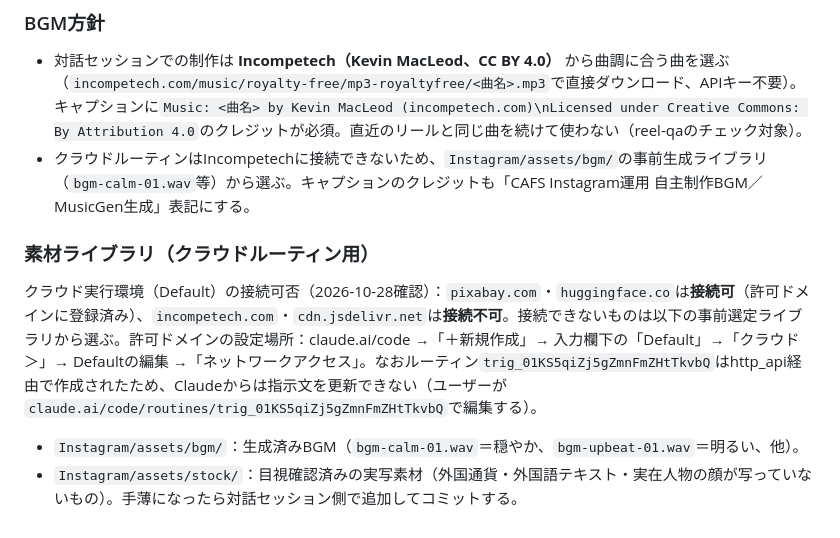
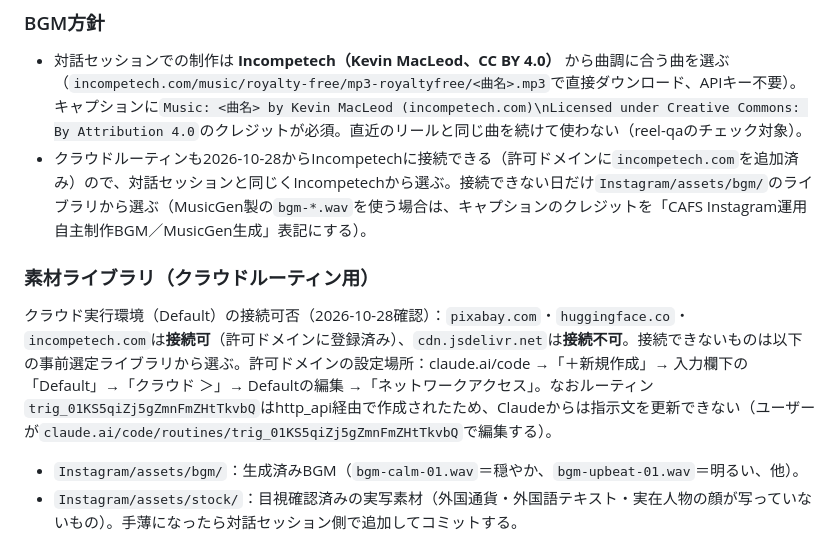
Before and after one commit to yoshiki121212-droid/cafsjapan-instagram, a Markdown page: CLAUDE.md, the part around the change. Rendered like a GitHub page.

Commit message:
CLAUDE.md: クラウドからIncompetechに接続できるようになった現状を反映
許可ドメインにincompetech.comが追加され、クラウドからのダウンロード成功を確認。クラウドルーティンもIncompetechからBGMを選ぶ方針に更新。

Co-Authored-By: Claude Opus 5.5 <noreply@anthropic.com>
Claude-Session: https://claude.ai/code/session_01Tn8kGzTpLYkQ89cjFK3LJ4

```diff
--- a/CLAUDE.md
+++ b/CLAUDE.md
@@ -50,11 +50,11 @@
 ### BGM方針
 
 - 対話セッションでの制作は **Incompetech（Kevin MacLeod、CC BY 4.0）** から曲調に合う曲を選ぶ（`incompetech.com/music/royalty-free/mp3-royaltyfree/<曲名>.mp3`で直接ダウンロード、APIキー不要）。キャプションに`Music: <曲名> by Kevin MacLeod (incompetech.com)\nLicensed under Creative Commons: By Attribution 4.0`のクレジットが必須。直近のリールと同じ曲を続けて使わない（reel-qaのチェック対象）。
-- クラウドルーティンはIncompetechに接続できないため、`Instagram/assets/bgm/`の事前生成ライブラリ（`bgm-calm-01.wav`等）から選ぶ。キャプションのクレジットも「CAFS Instagram運用 自主制作BGM／MusicGen生成」表記にする。
+- クラウドルーティンも2026-10-28からIncompetechに接続できる（許可ドメインに`incompetech.com`を追加済み）ので、対話セッションと同じくIncompetechから選ぶ。接続できない日だけ`Instagram/assets/bgm/`のライブラリから選ぶ（MusicGen製の`bgm-*.wav`を使う場合は、キャプションのクレジットを「CAFS Instagram運用 自主制作BGM／MusicGen生成」表記にする）。
 
 ### 素材ライブラリ（クラウドルーティン用）
 
-クラウド実行環境（Default）の接続可否（2026-10-28確認）：`pixabay.com`・`huggingface.co`は**接続可**（許可ドメインに登録済み）、`incompetech.com`・`cdn.jsdelivr.net`は**接続不可**。接続できないものは以下の事前選定ライブラリから選ぶ。許可ドメインの設定場所：claude.ai/code →「＋新規作成」→ 入力欄下の「Default」→「クラウド ＞」→ Defaultの編集 →「ネットワークアクセス」。なおルーティン`trig_01KS5qiZj5gZmnFmZHtTkvbQ`はhttp_api経由で作成されたため、Claudeからは指示文を更新できない（ユーザーが`claude.ai/code/routines/trig_01KS5qiZj5gZmnFmZHtTkvbQ`で編集する）。
+クラウド実行環境（Default）の接続可否（2026-10-28確認）：`pixabay.com`・`huggingface.co`・`incompetech.com`は**接続可**（許可ドメインに登録済み）、`cdn.jsdelivr.net`は**接続不可**。接続できないものは以下の事前選定ライブラリから選ぶ。許可ドメインの設定場所：claude.ai/code →「＋新規作成」→ 入力欄下の「Default」→「クラウド ＞」→ Defaultの編集 →「ネットワークアクセス」。なおルーティン`trig_01KS5qiZj5gZmnFmZHtTkvbQ`はhttp_api経由で作成されたため、Claudeからは指示文を更新できない（ユーザーが`claude.ai/code/routines/trig_01KS5qiZj5gZmnFmZHtTkvbQ`で編集する）。
 - `Instagram/assets/bgm/`：生成済みBGM（`bgm-calm-01.wav`＝穏やか、`bgm-upbeat-01.wav`＝明るい、他）。
 - `Instagram/assets/stock/`：目視確認済みの実写素材（外国通貨・外国語テキスト・実在人物の顔が写っていないもの）。手薄になったら対話セッション側で追加してコミットする。
 - gsapは`npm install gsap`してプロジェクト内`vendor/gsap.min.js`にコピーしローカル参照する（`cdn.jsdelivr.net`回避）。
```
